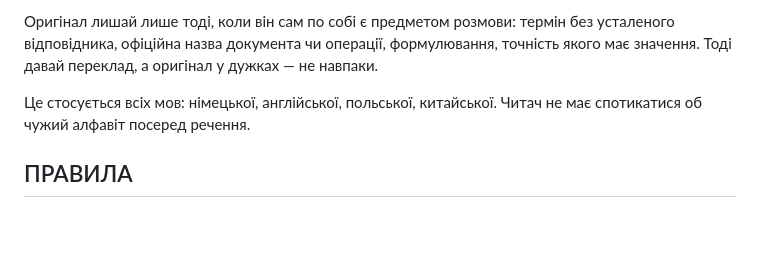
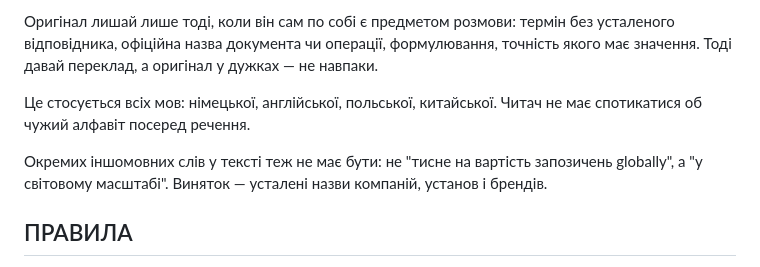
Before and after one commit to upthewalls5/news-brief, a Markdown page: prompts/brief.md, the part around the change. Drawn GitHub-style; blank space fills up the shorter version.

```diff
--- a/prompts/brief.md
+++ b/prompts/brief.md
@@ -202,6 +202,10 @@
 Це стосується всіх мов: німецької, англійської, польської, китайської.
 Читач не має спотикатися об чужий алфавіт посеред речення.
 
+Окремих іншомовних слів у тексті теж не має бути: не "тисне на вартість
+запозичень globally", а "у світовому масштабі". Виняток — усталені назви
+компаній, установ і брендів.
+
 ## ПРАВИЛА
 
 1. Один пункт — одна думка. Без "як повідомляється" і "варто зазначити".
```
